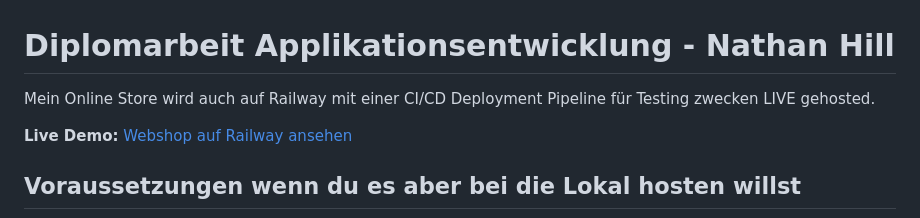
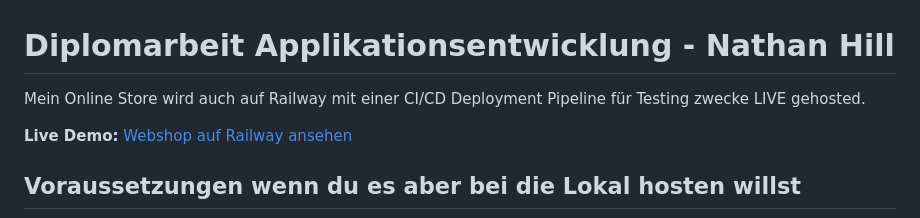
Before and after one commit to NateDaveHill/diplomarbeit-final-project, a Markdown page: README.md, the part around the change. GitHub-like rendering.

Commit message:
Fix typo in README regarding deployment
Corrected grammatical error in README.

```diff
--- a/README.md
+++ b/README.md
@@ -1,6 +1,6 @@
 # Diplomarbeit Applikationsentwicklung - Nathan Hill
 
-Mein Online Store wird auch auf Railway mit einer CI/CD Deployment Pipeline für Testing zwecken LIVE gehosted.
+Mein Online Store wird auch auf Railway mit einer CI/CD Deployment Pipeline für Testing zwecke LIVE gehosted.
 
 **Live Demo:** [Webshop auf Railway ansehen](https://diplomarbeit-final-project-production.up.railway.app/)
 
```
